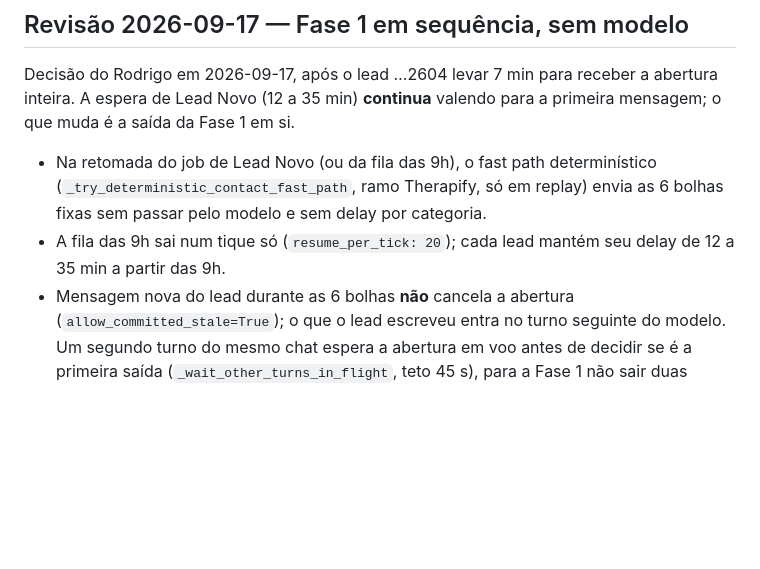
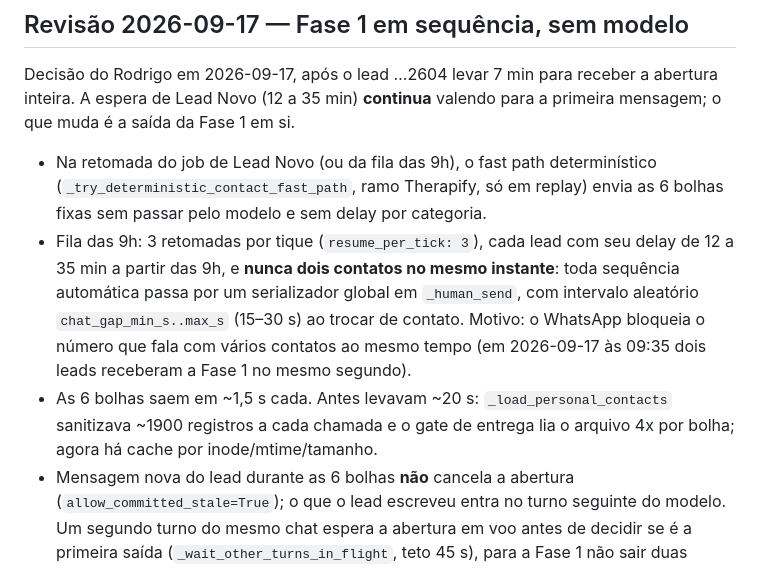
Before and after one commit to raizandu/whatsaya-template, a Markdown page: docs/specs/2026-09-10-ritmo-e-horario-therapify.md, the part around the change. GitHub-like rendering; blank space fills up the shorter version.

Commit message:
docs(spec): espaçamento entre contatos e causa dos 20 s por bolha
Co-Authored-By: Claude Fable 5.1 <noreply@anthropic.com>

```diff
--- a/docs/specs/2026-09-10-ritmo-e-horario-therapify.md
+++ b/docs/specs/2026-09-10-ritmo-e-horario-therapify.md
@@ -117,8 +117,14 @@ saída da Fase 1 em si.
 - Na retomada do job de Lead Novo (ou da fila das 9h), o fast path determinístico
   (`_try_deterministic_contact_fast_path`, ramo Therapify, só em replay) envia as 6 bolhas fixas
   sem passar pelo modelo e sem delay por categoria.
-- A fila das 9h sai num tique só (`resume_per_tick: 20`); cada lead mantém seu delay de 12 a 35 min
-  a partir das 9h.
+- Fila das 9h: 3 retomadas por tique (`resume_per_tick: 3`), cada lead com seu delay de 12 a 35 min a
+  partir das 9h, e **nunca dois contatos no mesmo instante**: toda sequência automática passa por um
+  serializador global em `_human_send`, com intervalo aleatório `chat_gap_min_s..max_s` (15–30 s) ao
+  trocar de contato. Motivo: o WhatsApp bloqueia o número que fala com vários contatos ao mesmo tempo
+  (em 2026-09-17 às 09:35 dois leads receberam a Fase 1 no mesmo segundo).
+- As 6 bolhas saem em ~1,5 s cada. Antes levavam ~20 s: `_load_personal_contacts` sanitizava ~1900
+  registros a cada chamada e o gate de entrega lia o arquivo 4x por bolha; agora há cache por
+  inode/mtime/tamanho.
 - Mensagem nova do lead durante as 6 bolhas **não** cancela a abertura
   (`allow_committed_stale=True`); o que o lead escreveu entra no turno seguinte do modelo.
   Um segundo turno do mesmo chat espera a abertura em voo antes de decidir se é a primeira
```
